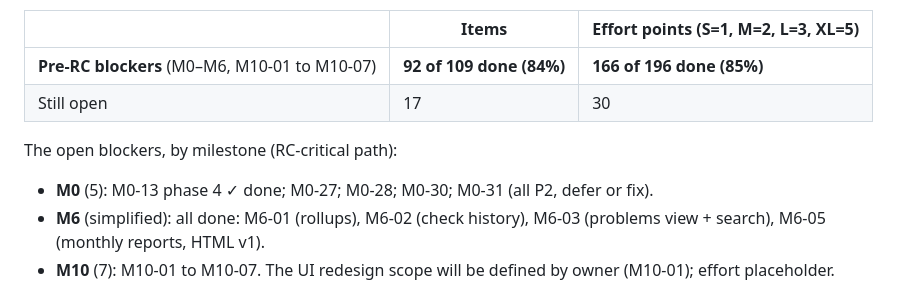
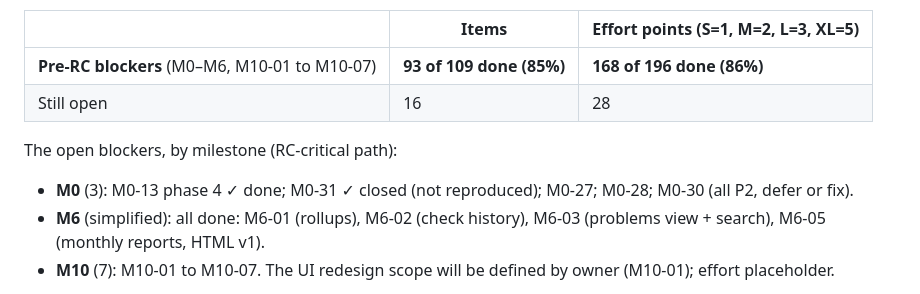
Before and after one commit to mrjimmybob/blentinel, a Markdown page: docs/ROADMAP.md, the part around one of its changes. Rendered like a GitHub page.

Commit message:
M0-31: close as not reproduced (owner)
Every attempt of every CI and Build run searched (226 runs, 228
attempts, 225 Windows test jobs): os error 10055 appears only in run
39875834635 attempt 1. The listeners binary passed 200 runs on Windows
11 (1,000 test runs). Only channels, listeners and reload open real
sockets; ingest, run just before, opens none. No cause shown, so no
retry and no change to the test; reopen if 10055 appears again.

Progress totals: 93 of 109 pre-RC items, 168 of 196 points.

Co-Authored-By: Claude Opus 5.5 <noreply@anthropic.com>

```diff
--- a/docs/ROADMAP.md
+++ b/docs/ROADMAP.md
@@ -25,11 +25,11 @@ _Last reviewed: 2026-09-30_
 
 | | Items | Effort points (S=1, M=2, L=3, XL=5) |
 |---|---|---|
-| **Pre-RC blockers** (M0–M6, M10-01 to M10-07) | **92 of 109 done (84%)** | **166 of 196 done (85%)** |
-| Still open | 17 | 30 |
+| **Pre-RC blockers** (M0–M6, M10-01 to M10-07) | **93 of 109 done (85%)** | **168 of 196 done (86%)** |
+| Still open | 16 | 28 |
 
 The open blockers, by milestone (RC-critical path):
-- **M0** (5): M0-13 phase 4 ✓ done; M0-27; M0-28; M0-30; M0-31 (all P2, defer or fix).
+- **M0** (3): M0-13 phase 4 ✓ done; M0-31 ✓ closed (not reproduced); M0-27; M0-28; M0-30 (all P2, defer or fix).
 - **M6** (simplified): all done: M6-01 (rollups), M6-02 (check history), M6-03 (problems view + search), M6-05 (monthly reports, HTML v1).
 - **M10** (7): M10-01 to M10-07. The UI redesign scope will be defined by owner (M10-01); effort placeholder.
 
```
Also changed, not shown: other parts of docs/ROADMAP.md (+1 -1 lines).
